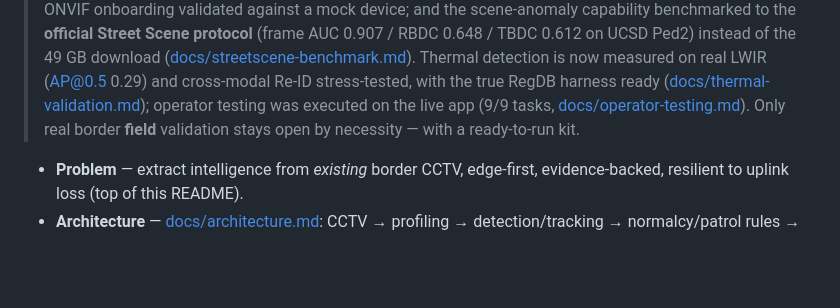
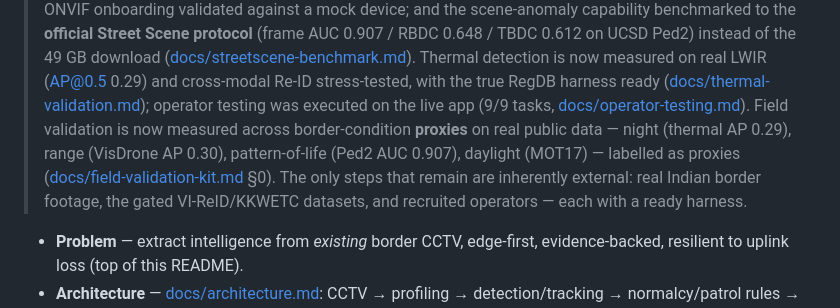
Before and after one commit to sayaksatpathi/PRAHARi, a Markdown page: README.md, the part around the change. GitHub-like rendering; blank space fills up the shorter version.

```diff
--- a/README.md
+++ b/README.md
@@ -459,8 +459,12 @@ A judge can understand Prahari from these pointers without reading the code.
 > Re-ID stress-tested, with the true RegDB harness ready
 > ([docs/thermal-validation.md](docs/thermal-validation.md)); operator testing was
 > executed on the live app (9/9 tasks, [docs/operator-testing.md](docs/operator-testing.md)).
-> Only real border **field** validation stays open by necessity — with a
-> ready-to-run kit.
+> Field validation is now measured across border-condition **proxies** on real
+> public data — night (thermal AP 0.29), range (VisDrone AP 0.30), pattern-of-life
+> (Ped2 AUC 0.907), daylight (MOT17) — labelled as proxies
+> ([docs/field-validation-kit.md](docs/field-validation-kit.md) §0). The only steps
+> that remain are inherently external: real Indian border footage, the gated
+> VI-ReID/KKWETC datasets, and recruited operators — each with a ready harness.
 
 - **Problem** — extract intelligence from *existing* border CCTV, edge-first,
   evidence-backed, resilient to uplink loss (top of this README).
```
Also changed, not shown: docs/audit-completion.md (+20 -10 lines), docs/field-validation-kit.md (+36 -10 lines).
